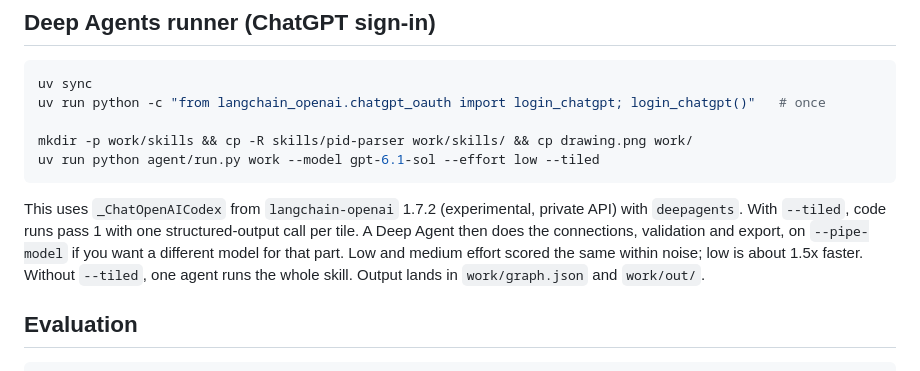
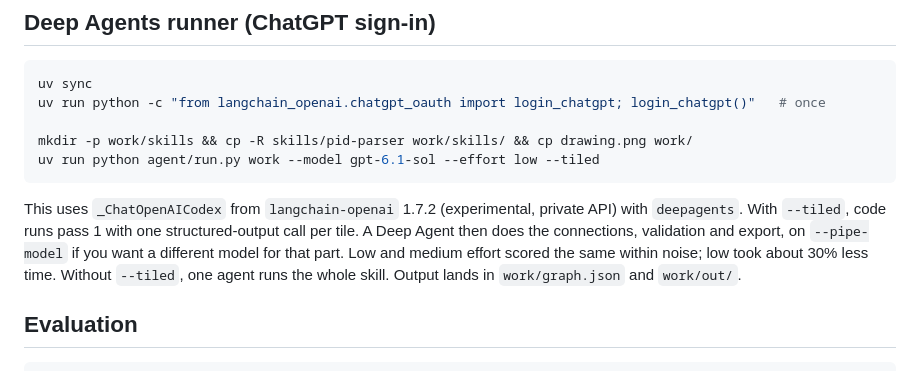
Before and after one commit to dzakybd/pid-parser, a Markdown page: README.md, the part around the change. GitHub-like rendering.

Commit message:
README: state the low-effort speedup as measured (about 30%)

````diff
--- a/README.md
+++ b/README.md
@@ -61,7 +61,7 @@ mkdir -p work/skills && cp -R skills/pid-parser work/skills/ && cp drawing.png w
 uv run python agent/run.py work --model gpt-6.1-sol --effort low --tiled
 ```
 
-This uses `_ChatOpenAICodex` from `langchain-openai` 1.7.2 (experimental, private API) with `deepagents`. With `--tiled`, code runs pass 1 with one structured-output call per tile. A Deep Agent then does the connections, validation and export, on `--pipe-model` if you want a different model for that part. Low and medium effort scored the same within noise; low is about 1.5x faster. Without `--tiled`, one agent runs the whole skill. Output lands in `work/graph.json` and `work/out/`.
+This uses `_ChatOpenAICodex` from `langchain-openai` 1.7.2 (experimental, private API) with `deepagents`. With `--tiled`, code runs pass 1 with one structured-output call per tile. A Deep Agent then does the connections, validation and export, on `--pipe-model` if you want a different model for that part. Low and medium effort scored the same within noise; low took about 30% less time. Without `--tiled`, one agent runs the whole skill. Output lands in `work/graph.json` and `work/out/`.
 
 ## Evaluation
 
````
